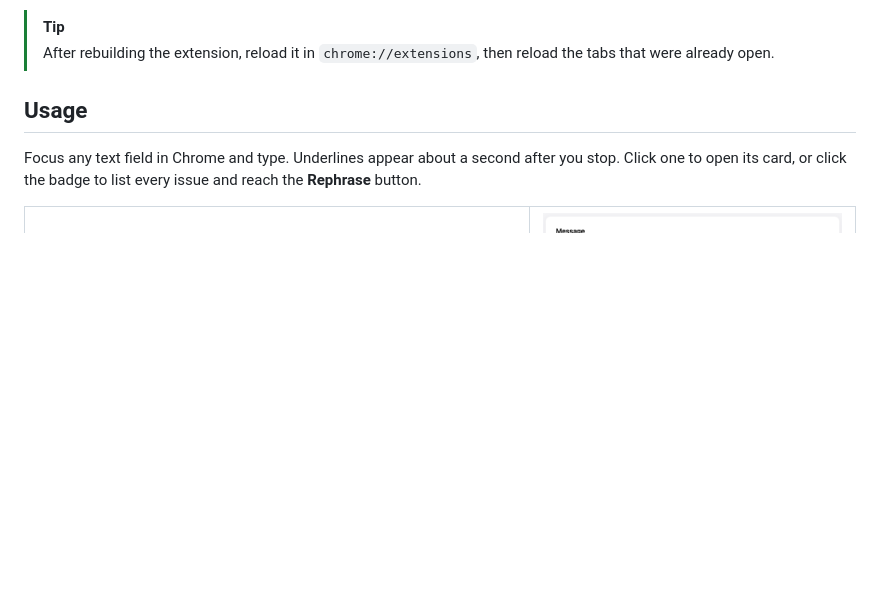
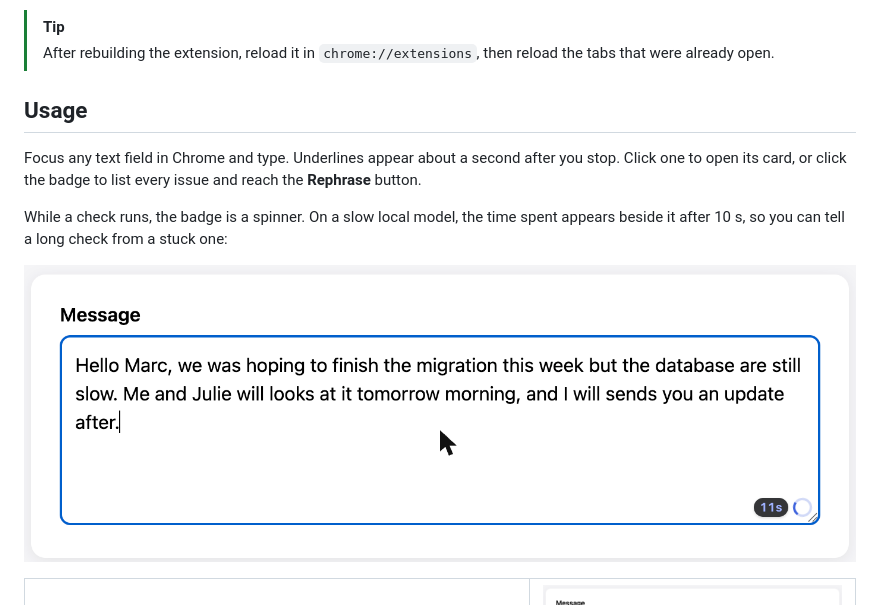
Before and after one commit to vicodut/speller-check, a Markdown page: README.md, the part around the change. Rendered like a GitHub page; pictures changed too: docs/images/checking-timer.png (added); blank space fills up the shorter version.

Commit message:
docs: show the checking timer in the README (#19)

```diff
--- a/README.md
+++ b/README.md
@@ -76,6 +76,10 @@ A grammar and spelling checker for macOS, in English and standard French. A Chro
 ## Usage
 
 Focus any text field in Chrome and type. Underlines appear about a second after you stop. Click one to open its card, or click the badge to list every issue and reach the **Rephrase** button.
+
+While a check runs, the badge is a spinner. On a slow local model, the time spent appears beside it after 10 s, so you can tell a long check from a stuck one:
+
+![The checking spinner with "11s" beside it](docs/images/checking-timer.png)
 
 <table>
 <tr>
```
